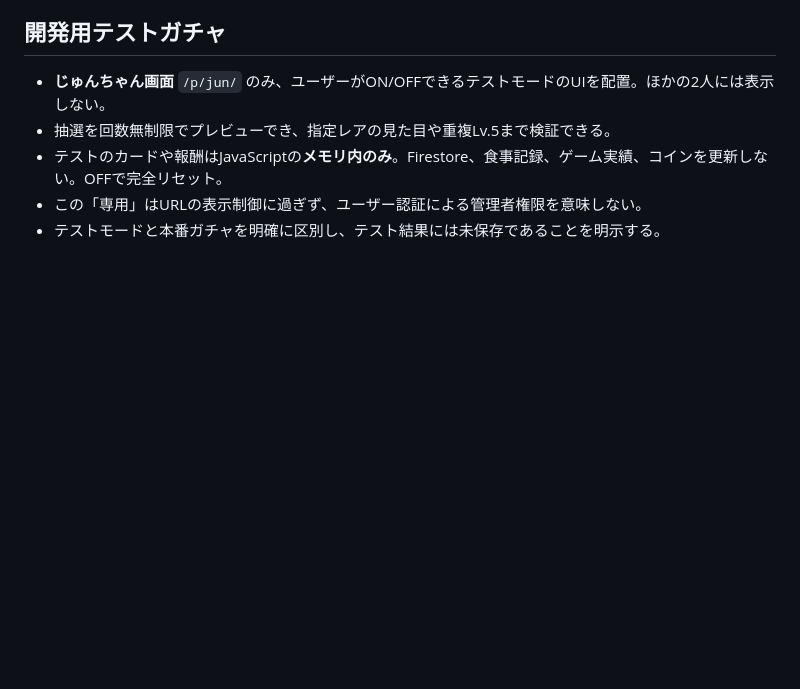
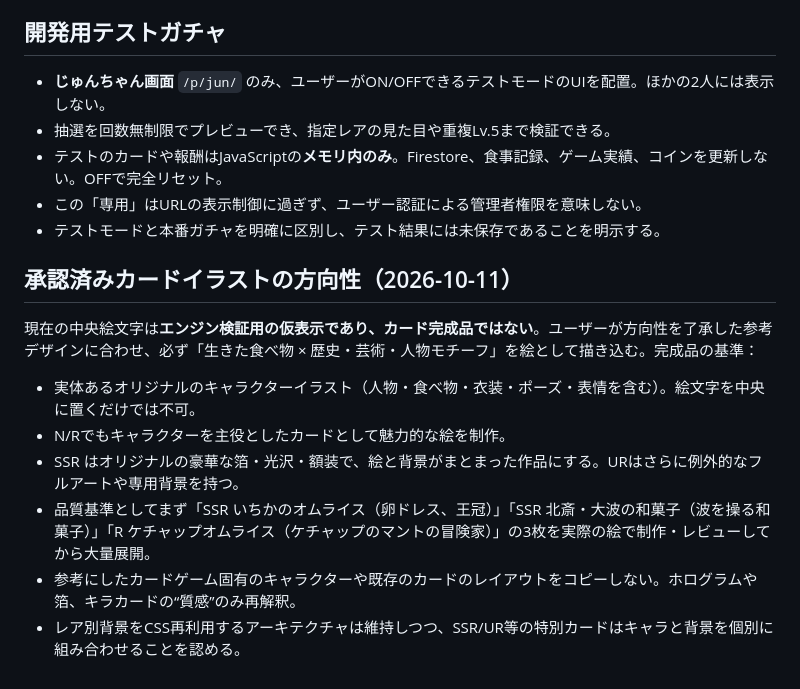
Before and after one commit to corecycletune/mogumogu-diary, a Markdown page: docs/GAME_DESIGN.md, the part around the change. GitHub-like rendering; blank space fills up the shorter version.

Commit message:
Record approved real character-art direction and three quality reference cards

```diff
--- a/docs/GAME_DESIGN.md
+++ b/docs/GAME_DESIGN.md
@@ -57,3 +57,14 @@
 - テストのカードや報酬はJavaScriptの**メモリ内のみ**。Firestore、食事記録、ゲーム実績、コインを更新しない。OFFで完全リセット。
 - この「専用」はURLの表示制御に過ぎず、ユーザー認証による管理者権限を意味しない。
 - テストモードと本番ガチャを明確に区別し、テスト結果には未保存であることを明示する。
+
+
+## 承認済みカードイラストの方向性（2026-10-11）
+
+現在の中央絵文字は**エンジン検証用の仮表示であり、カード完成品ではない**。ユーザーが方向性を了承した参考デザインに合わせ、必ず「生きた食べ物 × 歴史・芸術・人物モチーフ」を絵として描き込む。完成品の基準：
+- 実体あるオリジナルのキャラクターイラスト（人物・食べ物・衣装・ポーズ・表情を含む）。絵文字を中央に置くだけでは不可。
+- N/Rでもキャラクターを主役としたカードとして魅力的な絵を制作。
+- SSR はオリジナルの豪華な箔・光沢・額装で、絵と背景がまとまった作品にする。URはさらに例外的なフルアートや専用背景を持つ。
+- 品質基準としてまず「SSR いちかのオムライス（卵ドレス、王冠）」「SSR 北斎・大波の和菓子（波を操る和菓子）」「R ケチャップオムライス（ケチャップのマントの冒険家）」の3枚を実際の絵で制作・レビューしてから大量展開。
+- 参考にしたカードゲーム固有のキャラクターや既存のカードのレイアウトをコピーしない。ホログラムや箔、キラカードの“質感”のみ再解釈。
+- レア別背景をCSS再利用するアーキテクチャは維持しつつ、SSR/UR等の特別カードはキャラと背景を個別に組み合わせることを認める。
```
